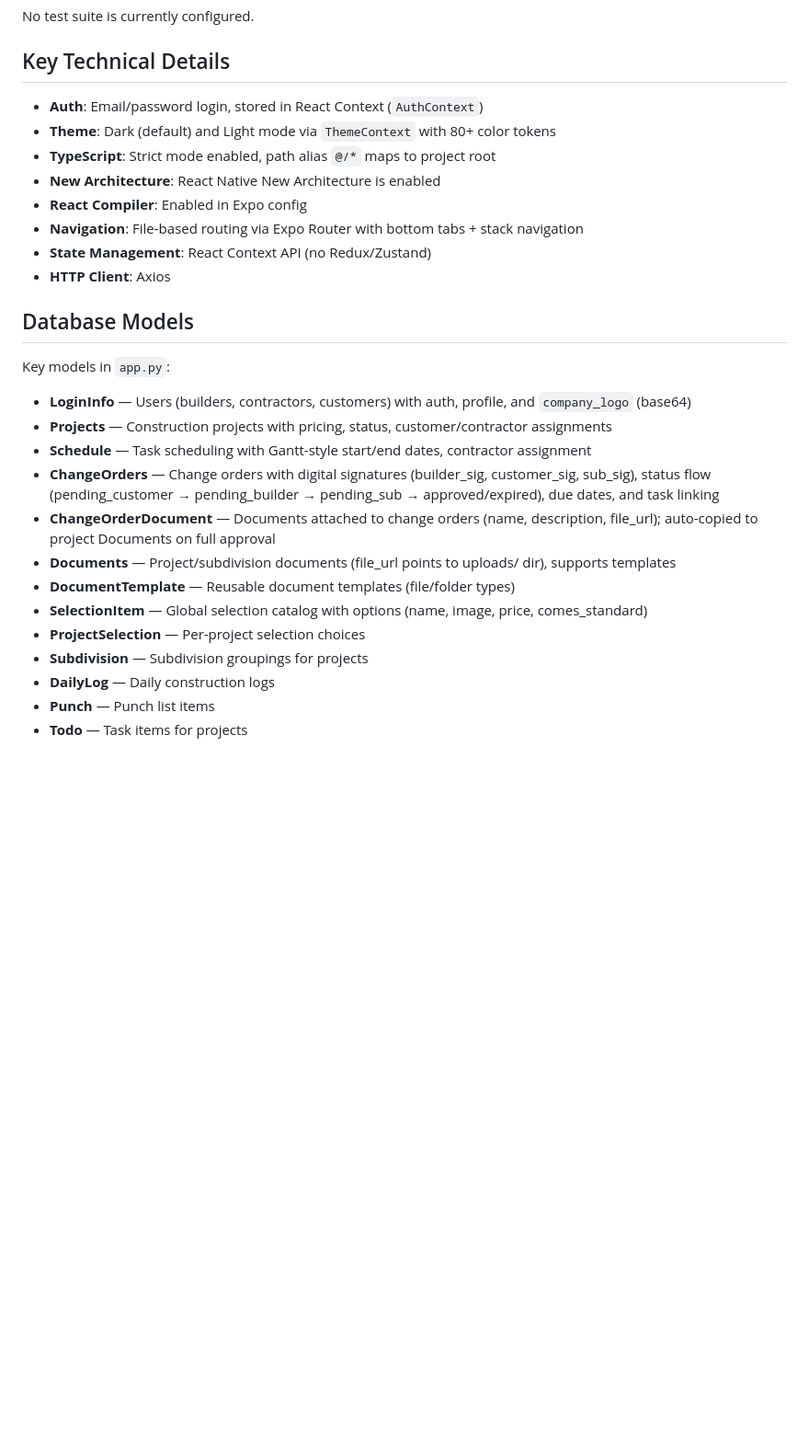
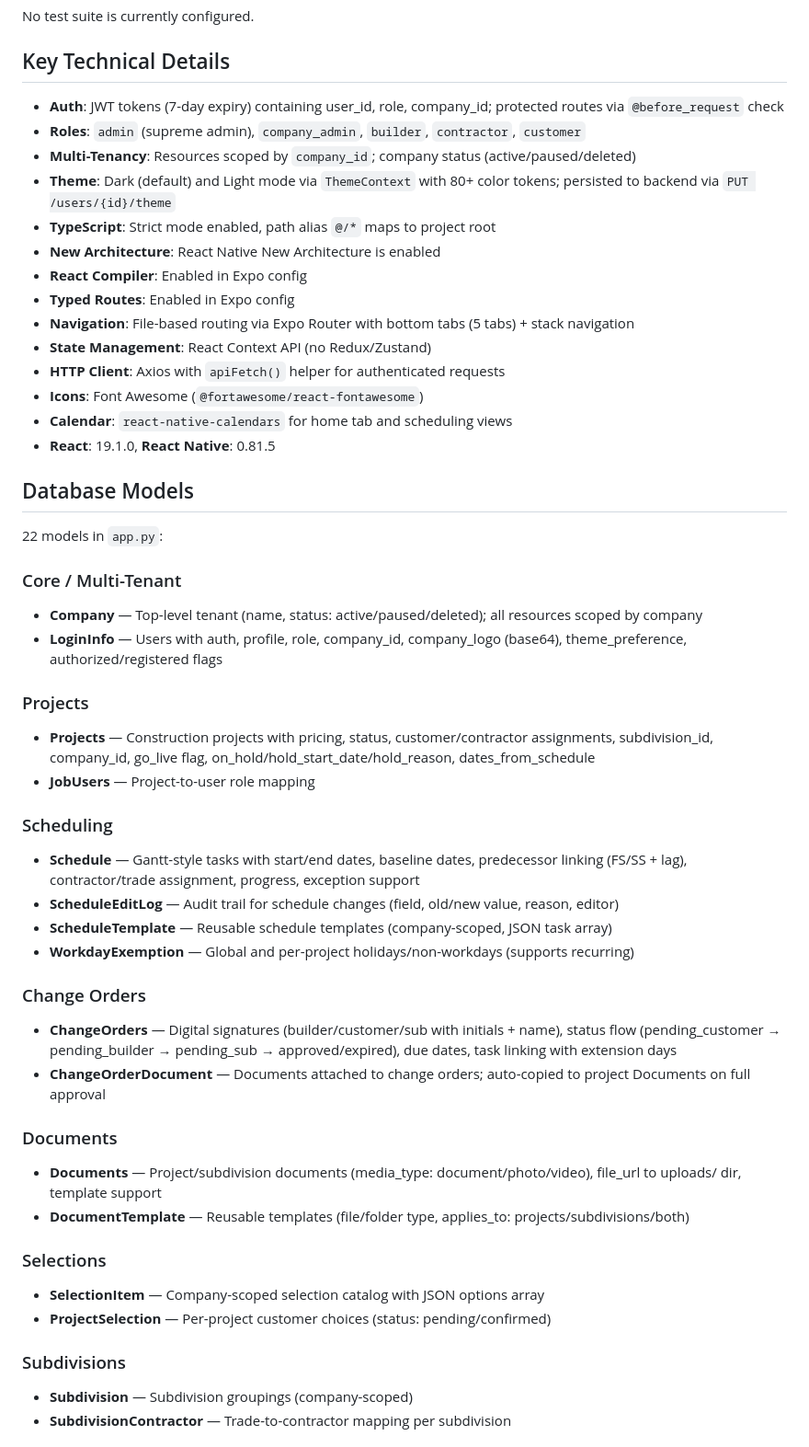
Before and after one commit to keslerco253/Builders-Sync, a Markdown page: CLAUDE.md, the part around one of its changes. Shown at 92% size. Drawn GitHub-style; blank space fills up the shorter version.

```diff
--- a/CLAUDE.md
+++ b/CLAUDE.md
@@ -65,29 +83,52 @@ No test suite is currently configured.
 
 ## Key Technical Details
 
-- **Auth**: Email/password login, stored in React Context (`AuthContext`)
-- **Theme**: Dark (default) and Light mode via `ThemeContext` with 80+ color tokens
+- **Auth**: JWT tokens (7-day expiry) containing user_id, role, company_id; protected routes via `@before_request` check
+- **Roles**: `admin` (supreme admin), `company_admin`, `builder`, `contractor`, `customer`
+- **Multi-Tenancy**: Resources scoped by `company_id`; company status (active/paused/deleted)
+- **Theme**: Dark (default) and Light mode via `ThemeContext` with 80+ color tokens; persisted to backend via `PUT /users/{id}/theme`
 - **TypeScript**: Strict mode enabled, path alias `@/*` maps to project root
 - **New Architecture**: React Native New Architecture is enabled
 - **React Compiler**: Enabled in Expo config
-- **Navigation**: File-based routing via Expo Router with bottom tabs + stack navigation
+- **Typed Routes**: Enabled in Expo config
+- **Navigation**: File-based routing via Expo Router with bottom tabs (5 tabs) + stack navigation
 - **State Management**: React Context API (no Redux/Zustand)
-- **HTTP Client**: Axios
+- **HTTP Client**: Axios with `apiFetch()` helper for authenticated requests
+- **Icons**: Font Awesome (`@fortawesome/react-fontawesome`)
+- **Calendar**: `react-native-calendars` for home tab and scheduling views
+- **React**: 19.1.0, **React Native**: 0.81.5
 
 ## Database Models
 
-Key models in `app.py`:
+22 models in `app.py`:
 
-- **LoginInfo** — Users (builders, contractors, customers) with auth, profile, and `company_logo` (base64)
-- **Projects** — Construction projects with pricing, status, customer/contractor assignments
-- **Schedule** — Task scheduling with Gantt-style start/end dates, contractor assignment
-- **ChangeOrders** — Change orders with digital signatures (builder_sig, customer_sig, sub_sig), status flow (pending_customer → pending_builder → pending_sub → approved/expired), due dates, and task linking
-- **ChangeOrderDocument** — Documents attached to change orders (name, description, file_url); auto-copied to project Documents on full approval
-- **Documents** — Project/subdivision documents (file_url points to uploads/ dir), supports templates
-- **DocumentTemplate** — Reusable document templates (file/folder types)
-- **SelectionItem** — Global selection catalog with options (name, image, price, comes_standard)
-- **ProjectSelection** — Per-project selection choices
-- **Subdivision** — Subdivision groupings for projects
-- **DailyLog** — Daily construction logs
-- **Punch** — Punch list items
-- **Todo** — Task items for projects
+### Core / Multi-Tenant
+- **Company** — Top-level tenant (name, status: active/paused/deleted); all resources scoped by company
+- **LoginInfo** — Users with auth, profile, role, company_id, company_logo (base64), theme_preference, authorized/registered flags
+
+### Projects
+- **Projects** — Construction projects with pricing, status, customer/contractor assignments, subdivision_id, company_id, go_live flag, on_hold/hold_start_date/hold_reason, dates_from_schedule
+- **JobUsers** — Project-to-user role mapping
+
+### Scheduling
+- **Schedule** — Gantt-style tasks with start/end dates, baseline dates, predecessor linking (FS/SS + lag), contractor/trade assignment, progress, exception support
+- **ScheduleEditLog** — Audit trail for schedule changes (field, old/new value, reason, editor)
+- **ScheduleTemplate** — Reusable schedule templates (company-scoped, JSON task array)
+- **WorkdayExemption** — Global and per-project holidays/non-workdays (supports recurring)
+
+### Change Orders
+- **ChangeOrders** — Digital signatures (builder/customer/sub with initials + name), status flow (pending_customer → pending_builder → pending_sub → approved/expired), due dates, task linking with extension days
+- **ChangeOrderDocument** — Documents attached to change orders; auto-copied to project Documents on full approval
+
+### Documents
+- **Documents** — Project/subdivision documents (media_type: document/photo/video), file_url to uploads/ dir, template support
+- **DocumentTemplate** — Reusable templates (file/folder type, applies_to: projects/subdivisions/both)
+
+### Selections
+- **SelectionItem** — Company-scoped selection catalog with JSON options array
+- **ProjectSelection** — Per-project customer choices (status: pending/confirmed)
+
+### Subdivisions
+- **Subdivision** — Subdivision groupings (company-scoped)
+- **SubdivisionContractor** — Trade-to-contractor mapping per subdivision
+
```
Also changed, not shown: other parts of CLAUDE.md (+105 -14 lines).
